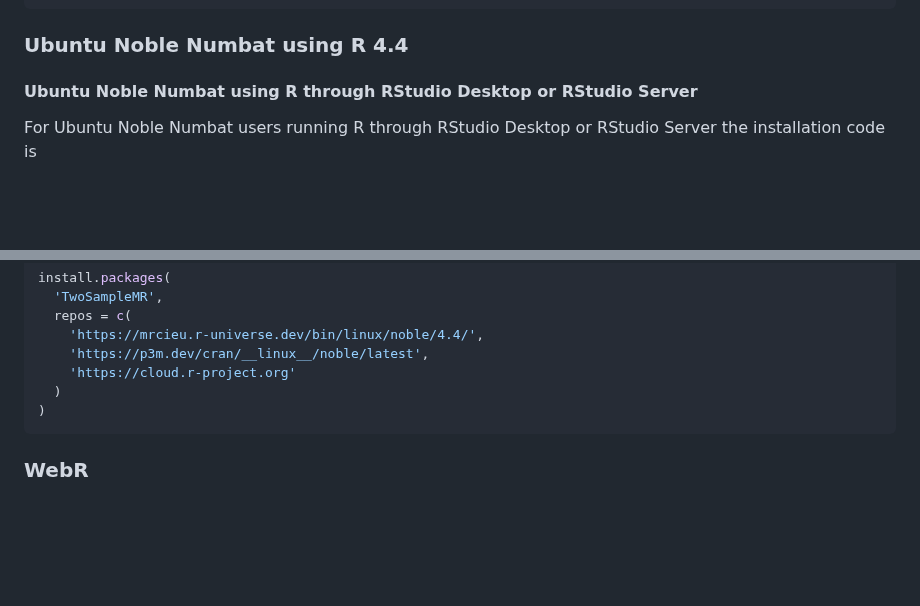
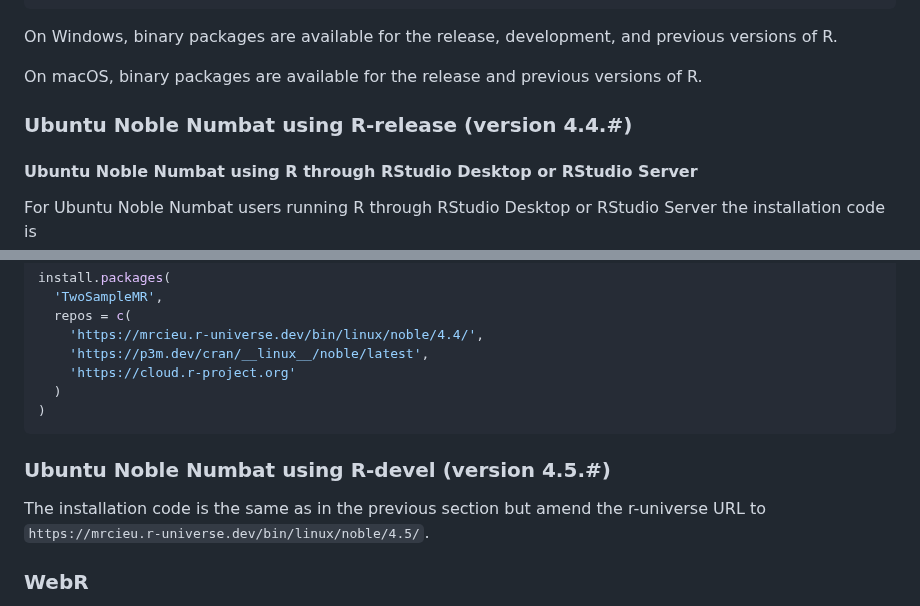
Before and after one commit to MRCIEU/mrcieu.r-universe.dev, a Markdown page: README.md, 2 parts joined by grey strips. Rendered like a GitHub page; blank space fills up the shorter version.

````diff
--- a/README.md
+++ b/README.md
@@ -25,7 +25,11 @@ install.packages(
 )
 ```
 
-### Ubuntu Noble Numbat using R 4.4
+On Windows, binary packages are available for the release, development, and previous versions of R.
+
+On macOS, binary packages are available for the release and previous versions of R.
+
+### Ubuntu Noble Numbat using R-release (version 4.4.#)
 
 #### Ubuntu Noble Numbat using R through RStudio Desktop or RStudio Server
 
@@ -68,6 +72,10 @@ install.packages(
 )
 ```
 
+### Ubuntu Noble Numbat using R-devel (version 4.5.#)
+
+The installation code is the same as in the previous section but amend the r-universe URL to `https://mrcieu.r-universe.dev/bin/linux/noble/4.5/`.
+
 ### WebR
 
 WASM binaries for [WebR](https://docs.r-wasm.org/webr/latest/) users are available with the code below. Note that currently not all packages are available for WebR.
````
